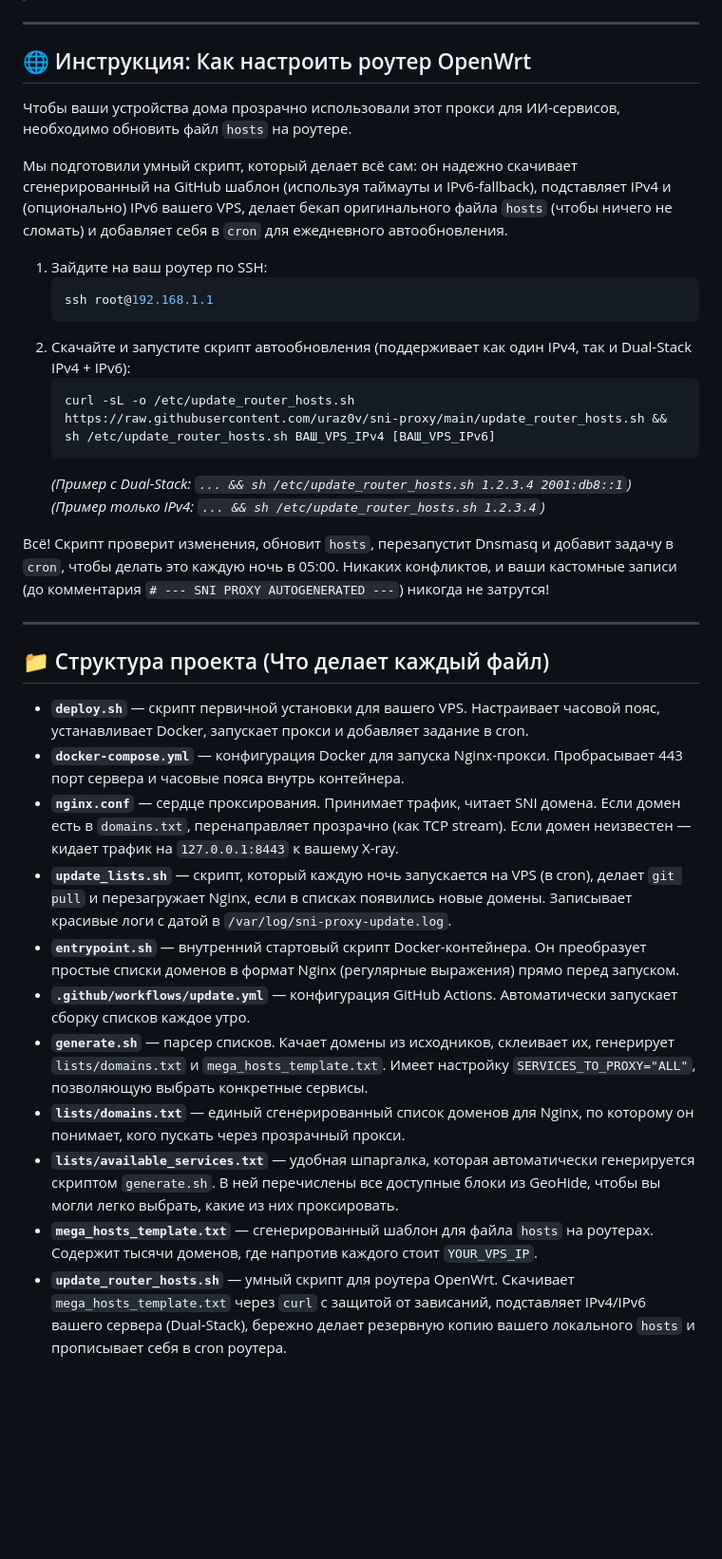
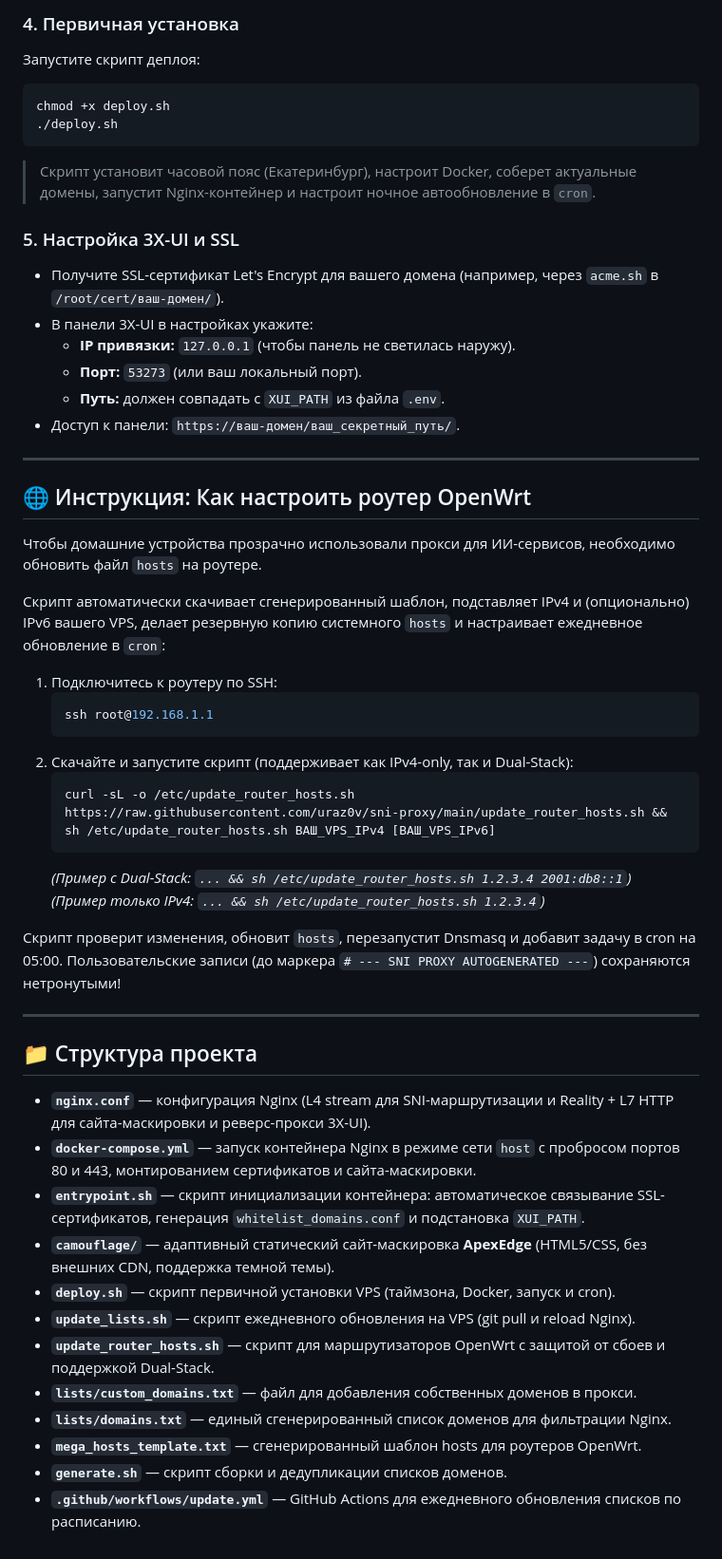
Before and after one commit to uraz0v/sni-proxy, a Markdown page: README.md, the part around one of its changes. Shown at 95% size. Drawn GitHub-style; blank space fills up the shorter version.

Commit message:
docs: актуализация README под новую архитектуру L4/L7 и маскировки

````diff
--- a/README.md
+++ b/README.md
@@ -33,37 +45,53 @@
+### 4. Первичная установка
+Запустите скрипт деплоя:
+```bash
+chmod +x deploy.sh
+./deploy.sh
+```
+> Скрипт установит часовой пояс (Екатеринбург), настроит Docker, соберет актуальные домены, запустит Nginx-контейнер и настроит ночное автообновление в `cron`.
+
+### 5. Настройка 3X-UI и SSL
+* Получите SSL-сертификат Let's Encrypt для вашего домена (например, через `acme.sh` в `/root/cert/ваш-домен/`).
+* В панели 3X-UI в настройках укажите:
+  * **IP привязки:** `127.0.0.1` (чтобы панель не светилась наружу).
+  * **Порт:** `53273` (или ваш локальный порт).
+  * **Путь:** должен совпадать с `XUI_PATH` из файла `.env`.
+* Доступ к панели: `https://ваш-домен/ваш_секретный_путь/`.
 
 ---
 
 ## 🌐 Инструкция: Как настроить роутер OpenWrt
 
-Чтобы ваши устройства дома прозрачно использовали этот прокси для ИИ-сервисов, необходимо обновить файл `hosts` на роутере.
+Чтобы домашние устройства прозрачно использовали прокси для ИИ-сервисов, необходимо обновить файл `hosts` на роутере.
 
-Мы подготовили умный скрипт, который делает всё сам: он надежно скачивает сгенерированный на GitHub шаблон (используя таймауты и IPv6-fallback), подставляет IPv4 и (опционально) IPv6 вашего VPS, делает бекап оригинального файла `hosts` (чтобы ничего не сломать) и добавляет себя в `cron` для ежедневного автообновления.
+Скрипт автоматически скачивает сгенерированный шаблон, подставляет IPv4 и (опционально) IPv6 вашего VPS, делает резервную копию системного `hosts` и настраивает ежедневное обновление в `cron`:
 
-1. Зайдите на ваш роутер по SSH:
+1. Подключитесь к роутеру по SSH:
    ```bash
    ssh root@192.168.1.1
    ```
-2. Скачайте и запустите скрипт автообновления (поддерживает как один IPv4, так и Dual-Stack IPv4 + IPv6):
+2. Скачайте и запустите скрипт (поддерживает как IPv4-only, так и Dual-Stack):
    ```bash
    curl -sL -o /etc/update_router_hosts.sh https://raw.githubusercontent.com/uraz0v/sni-proxy/main/update_router_hosts.sh && sh /etc/update_router_hosts.sh ВАШ_VPS_IPv4 [ВАШ_VPS_IPv6]
    ```
    *(Пример с Dual-Stack: `... && sh /etc/update_router_hosts.sh 1.2.3.4 2001:db8::1`)*
    *(Пример только IPv4: `... && sh /etc/update_router_hosts.sh 1.2.3.4`)*
 
-Всё! Скрипт проверит изменения, обновит `hosts`, перезапустит Dnsmasq и добавит задачу в `cron`, чтобы делать это каждую ночь в 05:00. Никаких конфликтов, и ваши кастомные записи (до комментария `# --- SNI PROXY AUTOGENERATED ---`) никогда не затрутся!
+Скрипт проверит изменения, обновит `hosts`, перезапустит Dnsmasq и добавит задачу в cron на 05:00. Пользовательские записи (до маркера `# --- SNI PROXY AUTOGENERATED ---`) сохраняются нетронутыми!
 
 ---
 
-## 📁 Структура проекта (Что делает каждый файл)
+## 📁 Структура проекта
 
-* **`deploy.sh`** — скрипт первичной установки для вашего VPS. Настраивает часовой пояс, устанавливает Docker, запускает прокси и добавляет задание в cron.
-* **`docker-compose.yml`** — конфигурация Docker для запуска Nginx-прокси. Пробрасывает 443 порт сервера и часовые пояса внутрь контейнера.
-* **`nginx.conf`** — сердце проксирования. Принимает трафик, читает SNI домена. Если домен есть в `domains.txt`, перенаправляет прозрачно (как TCP stream). Если домен неизвестен — кидает трафик на `127.0.0.1:8443` к вашему X-ray.
-* **`update_lists.sh`** — скрипт, который каждую ночь запускается на VPS (в cron), делает `git pull` и перезагружает Nginx, если в списках появились новые домены. Записывает красивые логи с датой в `/var/log/sni-proxy-update.log`.
-* **`entrypoint.sh`** — внутренний стартовый скрипт Docker-контейнера. Он преобразует простые списки доменов в формат Nginx (регулярные выражения) прямо перед запуском.
-* **`.github/workflows/update.yml`** — конфигурация GitHub Actions. Автоматически запускает сборку списков каждое утро.
-* **`generate.sh`** — парсер списков. Качает домены из исходников, склеивает их, генерирует `lists/domains.txt` и `mega_hosts_template.txt`. Имеет настройку `SERVICES_TO_PROXY="ALL"`, позволяющую выбрать конкретные сервисы.
-* **`lists/domains.txt`** — единый сгенерированный список доменов для Nginx, по которому он понимает, кого пускать через прозрачный прокси.
-* **`lists/available_services.txt`** — удобная шпаргалка, которая автоматически генерируется скриптом `generate.sh`. В ней перечислены все доступные блоки из GeoHide, чтобы вы могли легко выбрать, какие из них проксировать.
-* **`mega_hosts_template.txt`** — сгенерированный шаблон для файла `hosts` на роутерах. Содержит тысячи доменов, где напротив каждого стоит `YOUR_VPS_IP`.
-* **`update_router_hosts.sh`** — умный скрипт для роутера OpenWrt. Скачивает `mega_hosts_template.txt` через `curl` с защитой от зависаний, подставляет IPv4/IPv6 вашего сервера (Dual-Stack), бережно делает резервную копию вашего локального `hosts` и прописывает себя в cron роутера.
+* **`nginx.conf`** — конфигурация Nginx (L4 stream для SNI-маршрутизации и Reality + L7 HTTP для сайта-маскировки и реверс-прокси 3X-UI).
+* **`docker-compose.yml`** — запуск контейнера Nginx в режиме сети `host` с пробросом портов 80 и 443, монтированием сертификатов и сайта-маскировки.
+* **`entrypoint.sh`** — скрипт инициализации контейнера: автоматическое связывание SSL-сертификатов, генерация `whitelist_domains.conf` и подстановка `XUI_PATH`.
+* **`camouflage/`** — адаптивный статический сайт-маскировка **ApexEdge** (HTML5/CSS, без внешних CDN, поддержка темной темы).
+* **`deploy.sh`** — скрипт первичной установки VPS (таймзона, Docker, запуск и cron).
+* **`update_lists.sh`** — скрипт ежедневного обновления на VPS (git pull и reload Nginx).
+* **`update_router_hosts.sh`** — скрипт для маршрутизаторов OpenWrt с защитой от сбоев и поддержкой Dual-Stack.
+* **`lists/custom_domains.txt`** — файл для добавления собственных доменов в прокси.
+* **`lists/domains.txt`** — единый сгенерированный список доменов для фильтрации Nginx.
+* **`mega_hosts_template.txt`** — сгенерированный шаблон hosts для роутеров OpenWrt.
+* **`generate.sh`** — скрипт сборки и дедупликации списков доменов.
+* **`.github/workflows/update.yml`** — GitHub Actions для ежедневного обновления списков по расписанию.
````
Also changed, not shown: other parts of README.md (+36 -24 lines).
